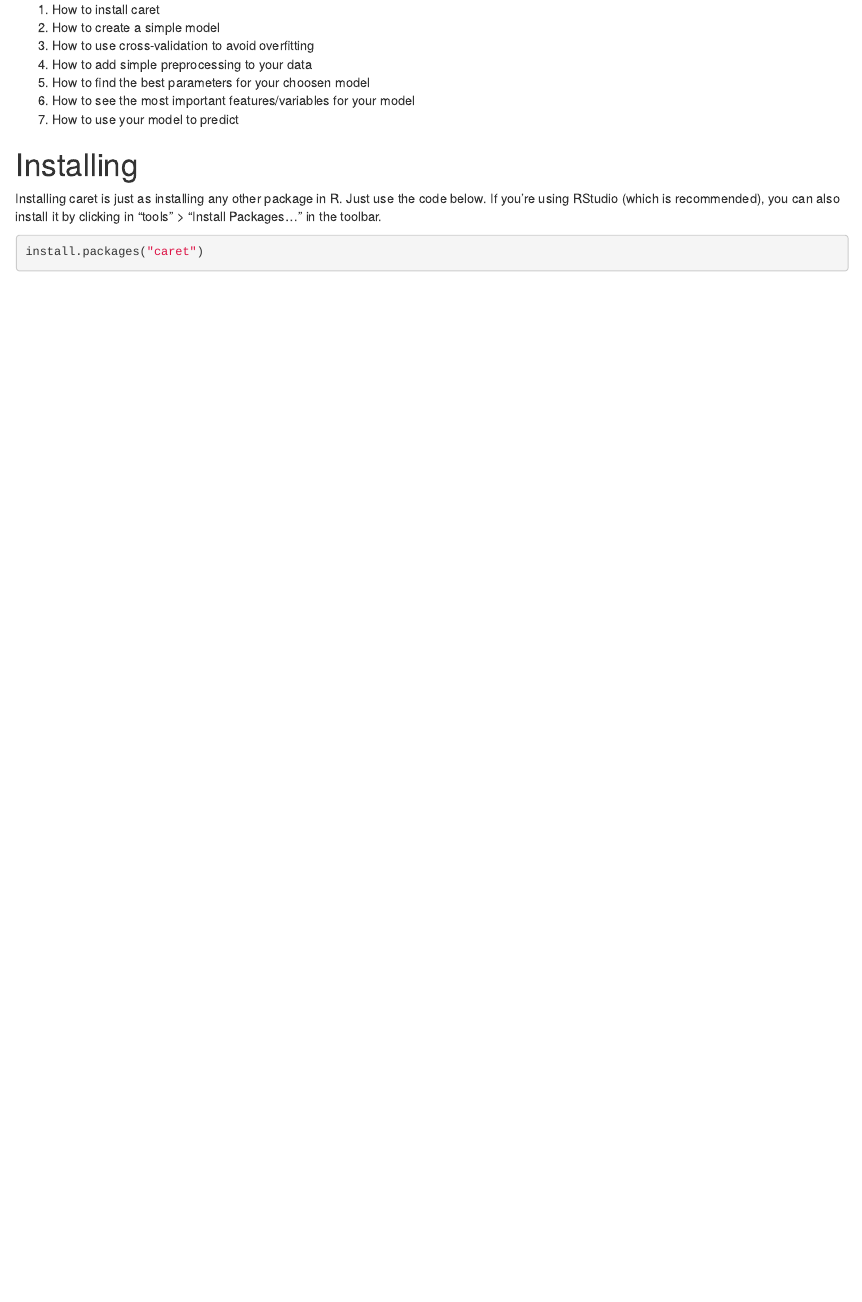
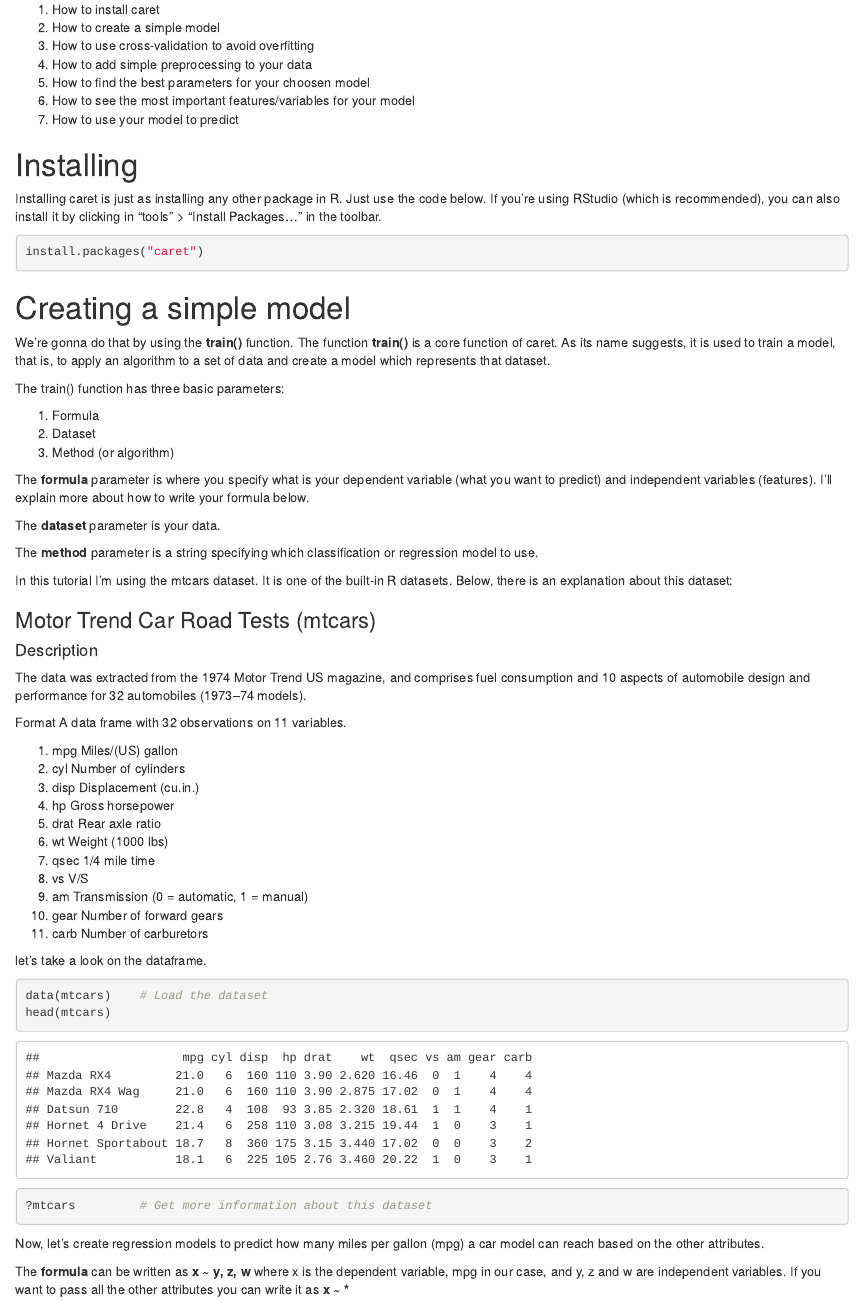
Before and after one commit to fonluiz/data-science-2017.2, an R Markdown document (lab-2/handsoncaret.Rmd): the page in a window 1100 px wide, from 230 px down. The pictures show the output file lab-2/handsoncaret.html that the author committed with the source, opened offline.

Commit message:
keep working on "hands on Caret"

````diff
--- a/lab-2/handsoncaret.Rmd
+++ b/lab-2/handsoncaret.Rmd
@@ -30,7 +30,7 @@ install.packages("caret")
 
 # Creating a simple model
 
-We're gonna do that by using the "train()" function. The function "train()" is a core function of caret. As its name suggests, it is used to train a model, that is, to apply an algorithm to a set of data and create a model which represents that dataset.
+We're gonna do that by using the **train()** function. The function **train()** is a core function of caret. As its name suggests, it is used to train a model, that is, to apply an algorithm to a set of data and create a model which represents that dataset.
 
 The train() function has three basic parameters:
 
@@ -38,10 +38,37 @@ The train() function has three basic parameters:
 2. Dataset
 3. Method (or algorithm)
 
-The *formula* parameter is where you specify what is your dependent variable (what you want to predict) and independent variables (features). I'll explain more about how to write your formula below.
+The **formula** parameter is where you specify what is your dependent variable (what you want to predict) and independent variables (features). I'll explain more about how to write your formula below.
 
-The *dataset* is your data.
+The **dataset** parameter is your data.
 
-In the example below I'm using the mtcars dataset
+The **method** parameter is a string specifying which classification or regression model to use.
+
+In this tutorial I'm using the mtcars dataset. It is one of the built-in R datasets. Below, there is an explanation about this dataset:
+
+### Motor Trend Car Road Tests (mtcars)
+#### Description
+The data was extracted from the 1974 Motor Trend US magazine, and comprises fuel consumption and 10 aspects of automobile design and performance for 32 automobiles (1973–74 models).
+
+Format
+A data frame with 32 observations on 11 variables.
+
+1.	mpg	Miles/(US) gallon
+2.	cyl	Number of cylinders
+3.	disp	Displacement (cu.in.)
+4.	hp	Gross horsepower
+5.	drat	Rear axle ratio
+6.	wt	Weight (1000 lbs)
+7.	qsec	1/4 mile time
+8.	vs	V/S
+9.	am	Transmission (0 = automatic, 1 = manual)
+10.	gear	Number of forward gears
+11.	carb	Number of carburetors
+
+let's take a look on the dataframe.
 
 ```{r}
+data(mtcars)    # Load the dataset
+head(mtcars)
+?mtcars         # Get more information about this dataset
+```
@@ -51,3 +75,8 @@ View(mtcars)
 
+Now, let's create regression models to predict how many miles per gallon (mpg) a car model can reach based on the other attributes.
+
+The **formula** can be written as **x ~ y, z, w** where x is the dependent variable, mpg in our case, and y, z and w are independent variables. If you want to pass all the other attributes you can write it as **x ~ .**.
+
+```{r}
 library(caret)
 
@@ -88 +107,2 @@ model <- train(mpg ~ .,
 
+```{r}
@@ -96,0 +115 @@ model <- train(mpg ~ .,
+               data = mtcars,
@@ -109,0 +133,3 @@ model <- train(mpg ~ .,
+```{r}
+model.cv <- train(mpg ~ .,
+               data = mtcars,
@@ -109,0 +140 @@ model <- train(mpg ~ .,
+?train
````
Also changed, not shown: lab-2/handsoncaret.html, lab-2/handsoncaret.Rmd (77 more changed lines).
